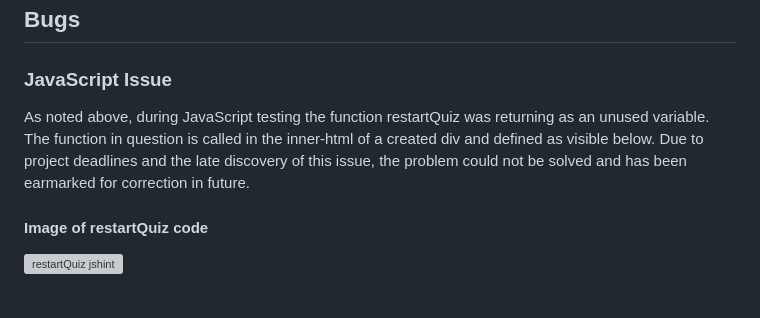
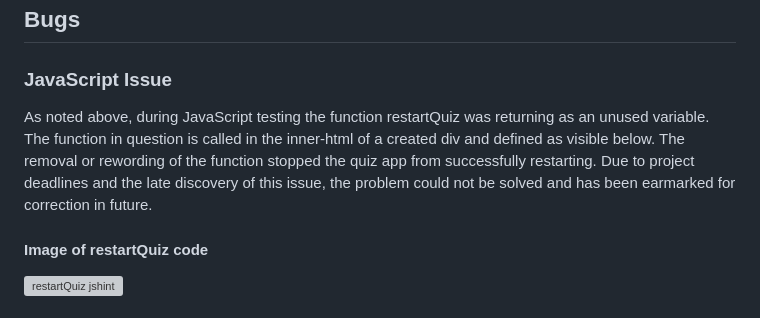
Before and after one commit to AdamFcode/nwo-quiz, a Markdown page: README.md, the part around the change. GitHub-like rendering; grey boxes are pictures that could not be loaded.

```diff
--- a/README.md
+++ b/README.md
@@ -253,7 +253,7 @@ Both pages were tested on Lighthouse, targeting mobile and desktop. The Quiz pag
 
 ## Bugs
 ### JavaScript Issue
-As noted above, during JavaScript testing the function restartQuiz was returning as an unused variable. The function in question is called in the inner-html of a created div and defined as visible below. Due to project deadlines and the late discovery of this issue, the problem could not be solved and has been earmarked for correction in future.
+As noted above, during JavaScript testing the function restartQuiz was returning as an unused variable. The function in question is called in the inner-html of a created div and defined as visible below. The removal or rewording of the function stopped the quiz app from successfully restarting. Due to project deadlines and the late discovery of this issue, the problem could not be solved and has been earmarked for correction in future.
 
 #### Image of restartQuiz code
 ![restartQuiz jshint](assets/readme-images/jshint-problem.webp)
```
